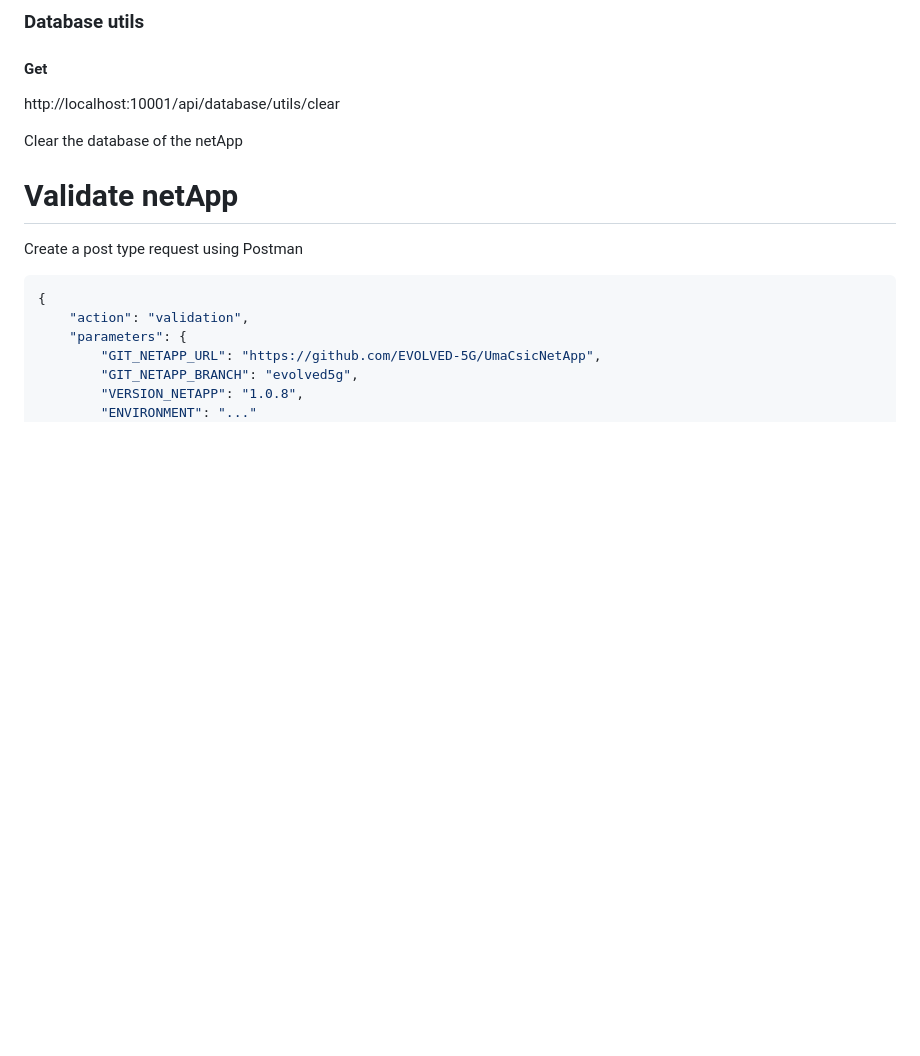
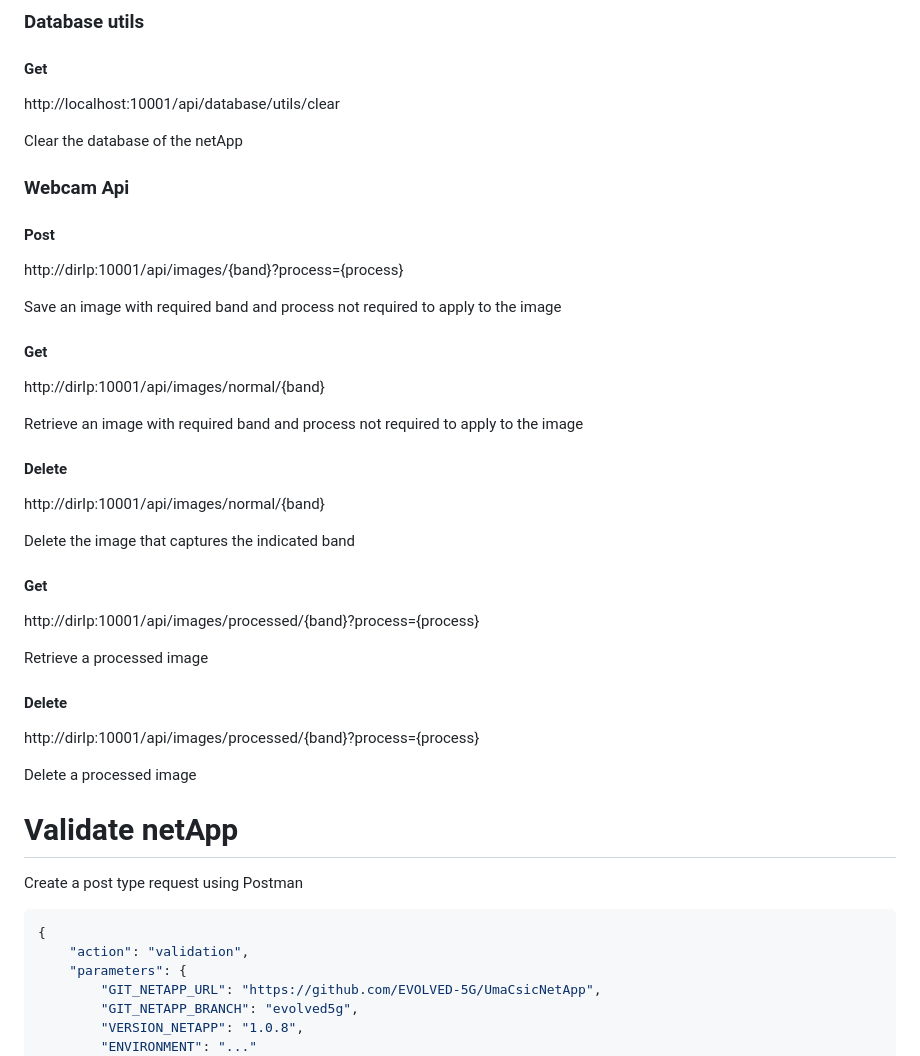
Before and after one commit to EVOLVED-5G/UmaCsicNetApp, a Markdown page: README.md, the part around the change. Rendered like a GitHub page; blank space fills up the shorter version.

Commit message:
Add docs webcam

```diff
--- a/README.md
+++ b/README.md
@@ -135,6 +135,38 @@ http://localhost:10001/api/database/utils/clear
 
 Clear the database of the netApp
 
+### Webcam Api
+
+#### Post
+
+http://dirIp:10001/api/images/{band}?process={process}
+
+Save an image with required band and process not required to apply to the image
+
+#### Get
+
+http://dirIp:10001/api/images/normal/{band}
+
+Retrieve an image with required band and process not required to apply to the image
+
+#### Delete
+
+http://dirIp:10001/api/images/normal/{band}
+
+Delete the image that captures the indicated band
+
+#### Get
+
+http://dirIp:10001/api/images/processed/{band}?process={process}
+
+Retrieve a processed image
+
+#### Delete
+
+http://dirIp:10001/api/images/processed/{band}?process={process}
+
+Delete a processed image
+
 # Validate netApp
 
 Create a post type request using Postman
```
